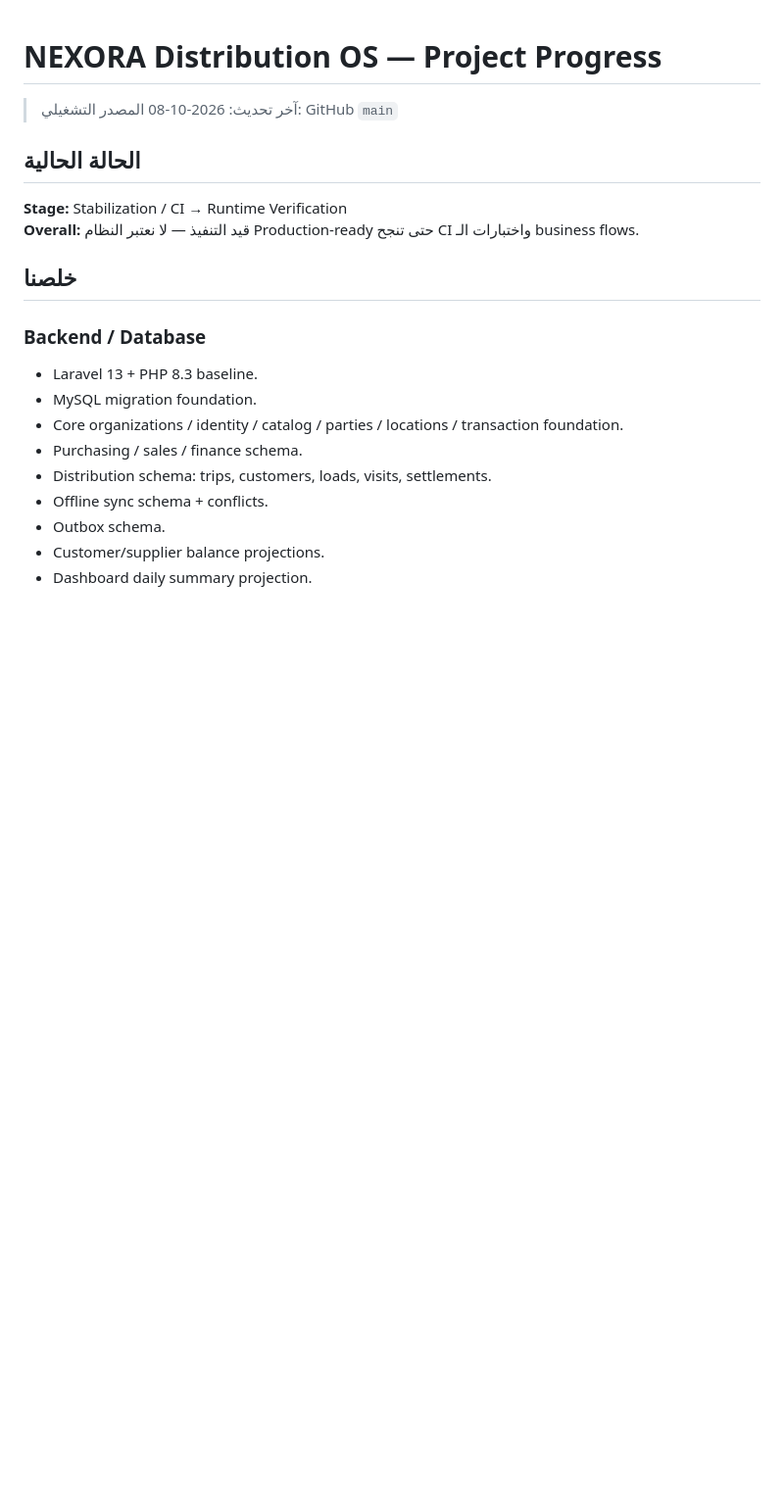
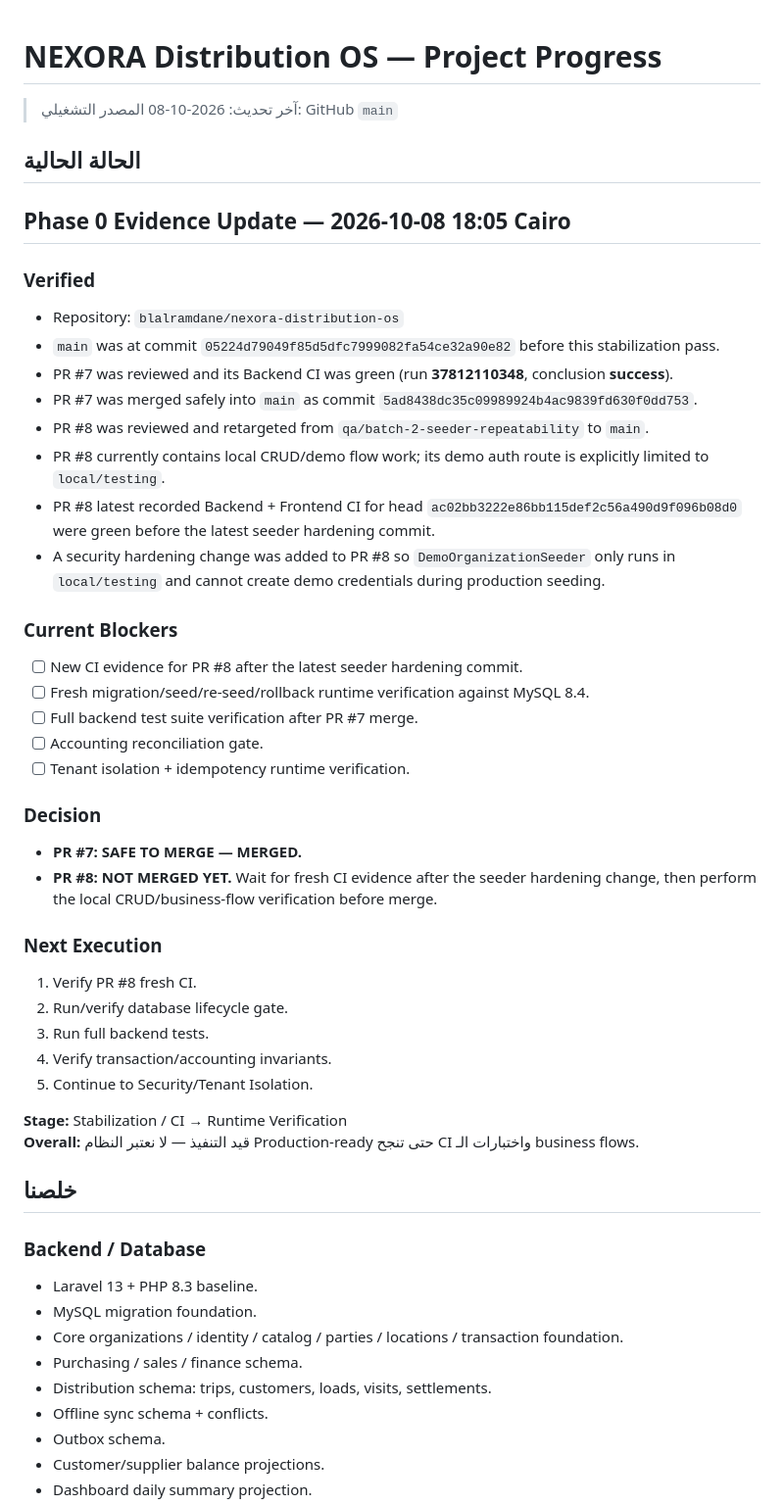
Before and after one commit to blalramdane/nexora-distribution-os, a Markdown page: docs/NEXORA_PROGRESS.md, the part around the change. Shown at 98% size. Rendered like a GitHub page; blank space fills up the shorter version.

Commit message:
docs: record Phase 0 stabilization evidence

```diff
--- a/docs/NEXORA_PROGRESS.md
+++ b/docs/NEXORA_PROGRESS.md
@@ -4,6 +4,36 @@
 > المصدر التشغيلي: GitHub `main`
 
 ## الحالة الحالية
+## Phase 0 Evidence Update — 2026-10-08 18:05 Cairo
+
+### Verified
+- Repository: `blalramdane/nexora-distribution-os`
+- `main` was at commit `05224d79049f85d5dfc7999082fa54ce32a90e82` before this stabilization pass.
+- PR #7 was reviewed and its Backend CI was green (run **37812110348**, conclusion **success**).
+- PR #7 was merged safely into `main` as commit `5ad8438dc35c09989924b4ac9839fd630f0dd753`.
+- PR #8 was reviewed and retargeted from `qa/batch-2-seeder-repeatability` to `main`.
+- PR #8 currently contains local CRUD/demo flow work; its demo auth route is explicitly limited to `local/testing`.
+- PR #8 latest recorded Backend + Frontend CI for head `ac02bb3222e86bb115def2c56a490d9f096b08d0` were green before the latest seeder hardening commit.
+- A security hardening change was added to PR #8 so `DemoOrganizationSeeder` only runs in `local/testing` and cannot create demo credentials during production seeding.
+
+### Current Blockers
+- [ ] New CI evidence for PR #8 after the latest seeder hardening commit.
+- [ ] Fresh migration/seed/re-seed/rollback runtime verification against MySQL 8.4.
+- [ ] Full backend test suite verification after PR #7 merge.
+- [ ] Accounting reconciliation gate.
+- [ ] Tenant isolation + idempotency runtime verification.
+
+### Decision
+- **PR #7: SAFE TO MERGE — MERGED.**
+- **PR #8: NOT MERGED YET.** Wait for fresh CI evidence after the seeder hardening change, then perform the local CRUD/business-flow verification before merge.
+
+### Next Execution
+1. Verify PR #8 fresh CI.
+2. Run/verify database lifecycle gate.
+3. Run full backend tests.
+4. Verify transaction/accounting invariants.
+5. Continue to Security/Tenant Isolation.
+
 
 **Stage:** Stabilization / CI → Runtime Verification
 **Overall:** قيد التنفيذ — لا نعتبر النظام Production-ready حتى تنجح CI واختبارات الـ business flows.
```
